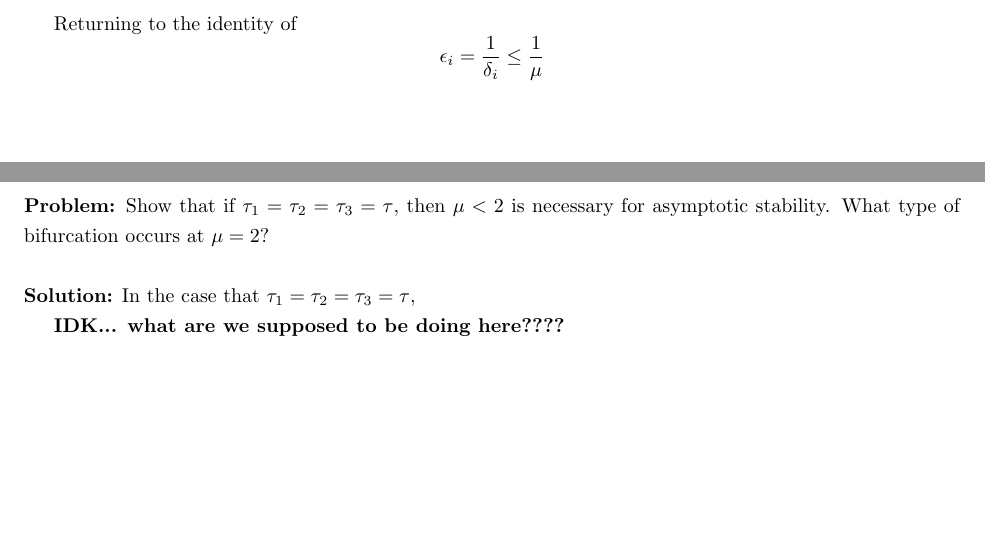
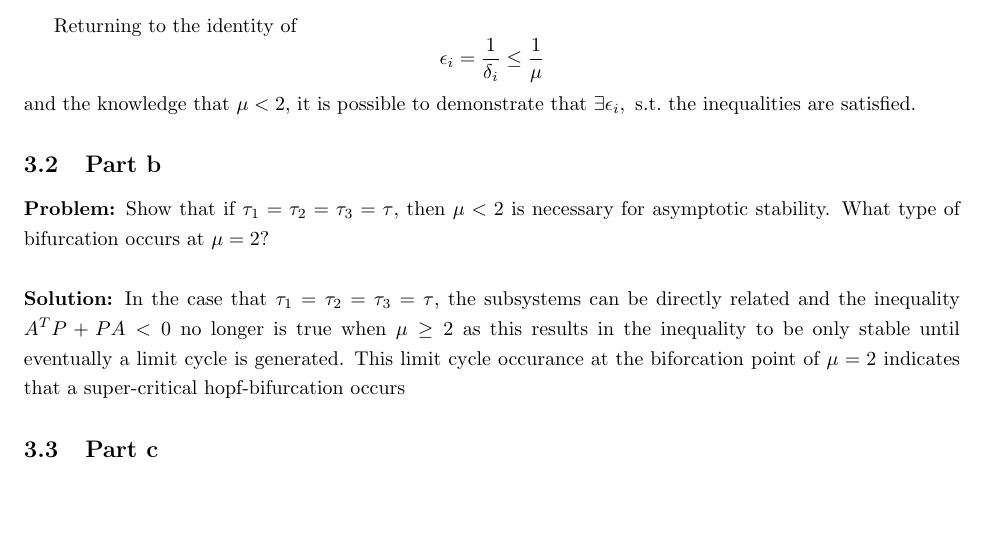
Before and after one commit to jonaswagner2826/MECH6313, a LaTeX problem sheet (Homework/HW6/MECH6313-HW6.tex): two parts of pages 14 and 15 of 24 before the commit and part of page 14 of 23 after it, the two joined at a grey line, cut so that both start at the same text, the shorter picture padded with empty space. Compiled offline with pdfLaTeX.

Commit message:
HW6: Finished for submision... issues still exist in pblm3a,b

```diff
--- a/Homework/HW6/MECH6313-HW6.tex
+++ b/Homework/HW6/MECH6313-HW6.tex
@@ -465,7 +465,21 @@ From this and the definition of $d_i > 0$, these inequalities can be equated to
 \end{align}
 
 
-Returning to the identity of $$\epsilon_i = \frac{1}{\delta_i} \leq \frac{1}{\mu}$$
+Returning to the identity of $$\epsilon_i = \frac{1}{\delta_i} \leq \frac{1}{\mu}$$ and the knowledge that $\mu < 2$,
+it is possible to demonstrate that $\exists \epsilon_i, \ \text{s.t.}$ the inequalities are satisfied.
+
+
+%
+%\begin{align}
+%	\frac{1}{\mu}\geq \epsilon_1&>0\\
+%	4 \frac{1}{\mu} \frac{1}{\mu} -1 \geq 4 \epsilon_1 \epsilon_2 -1&>0\\
+%	4 \frac{1}{\mu} \frac{1}{\mu} \frac{1}{\mu}  \geq 4 \epsilon_1 \epsilon_2 \epsilon_3 &> \epsilon_1 + \epsilon_2 + \epsilon_3  \geq \frac{1}{\mu} + \frac{1}{\mu} + \frac{1}{\mu}
+%\end{align}
+%
+%\begin{align}
+%	\frac{1}{2} > \frac{1}{\mu}\geq \epsilon_1&>0\\
+%	\frac{4}{2^2} = 1 -1> 4 \frac{1}{\mu^2} -1\geq 4 \epsilon_1 \epsilon_2 -1&>0?????????????????
+%\end{align}
 
 
 
@@ -476,24 +489,9 @@ Show that if $\tau_1 = \tau_2 = \tau_3 = \tau$, then $\mu <2$ is necessary for a
 
 \noindent
 \textbf{Solution:}
-In the case that  $\tau_1 = \tau_2 = \tau_3 = \tau$,
+In the case that  $\tau_1 = \tau_2 = \tau_3 = \tau$, the subsystems can be directly related and the inequality $A^T P + P A < 0$ no longer is true when $\mu \geq 2$ as this results in the inequality to be only stable until eventually a limit cycle is generated. This limit cycle occurance at the biforcation point of $\mu = 2$ indicates that a super-critical hopf-bifurcation occurs
 
 
-
-
-
-
-\textbf{IDK... what are we supposed to be doing here????}
-
-
-
-
-
-
-
-
-
-\newpage
 \subsection{Part c}
 \textbf{Problem:}
 Investigate the dynamic behavior of this system for $\mu > 2$ with numerical simulations.
```
Also changed, not shown: Homework/HW6/MECH6313-HW6.pdf, Homework/HW6/MECH6313-HW6.tex (8 more changed lines), 4 other files.
